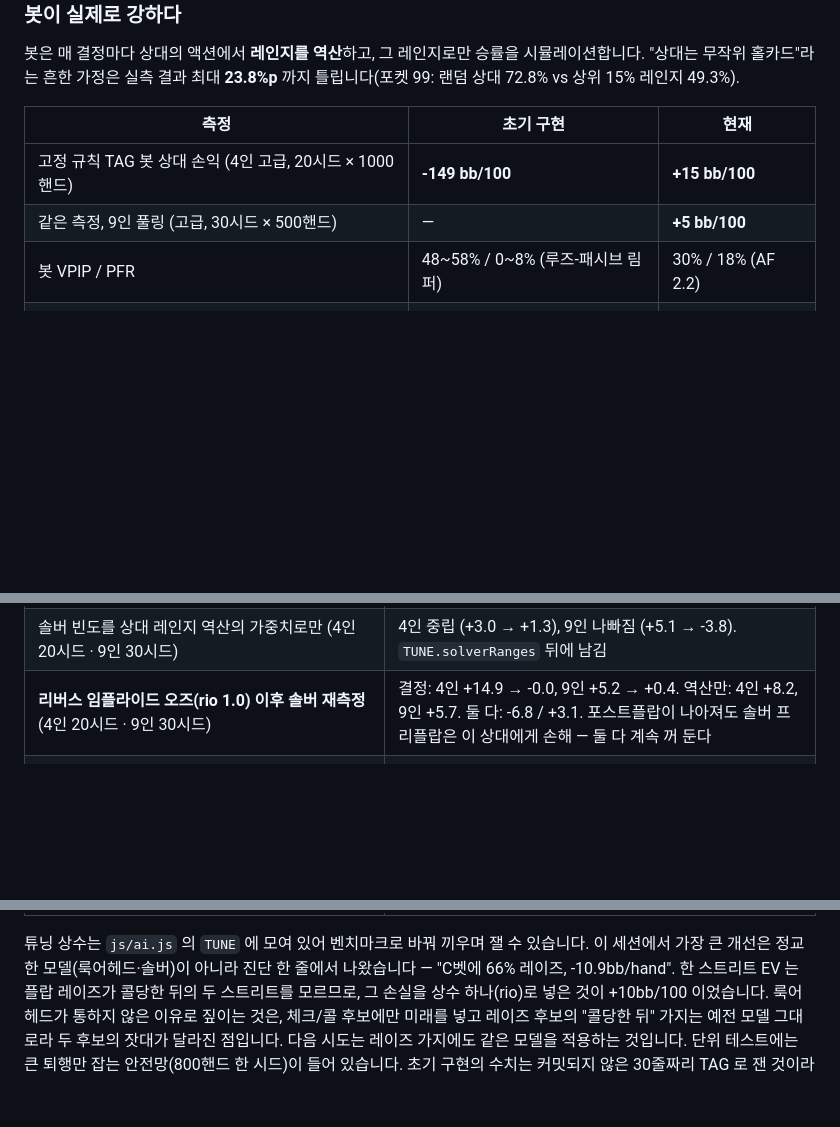
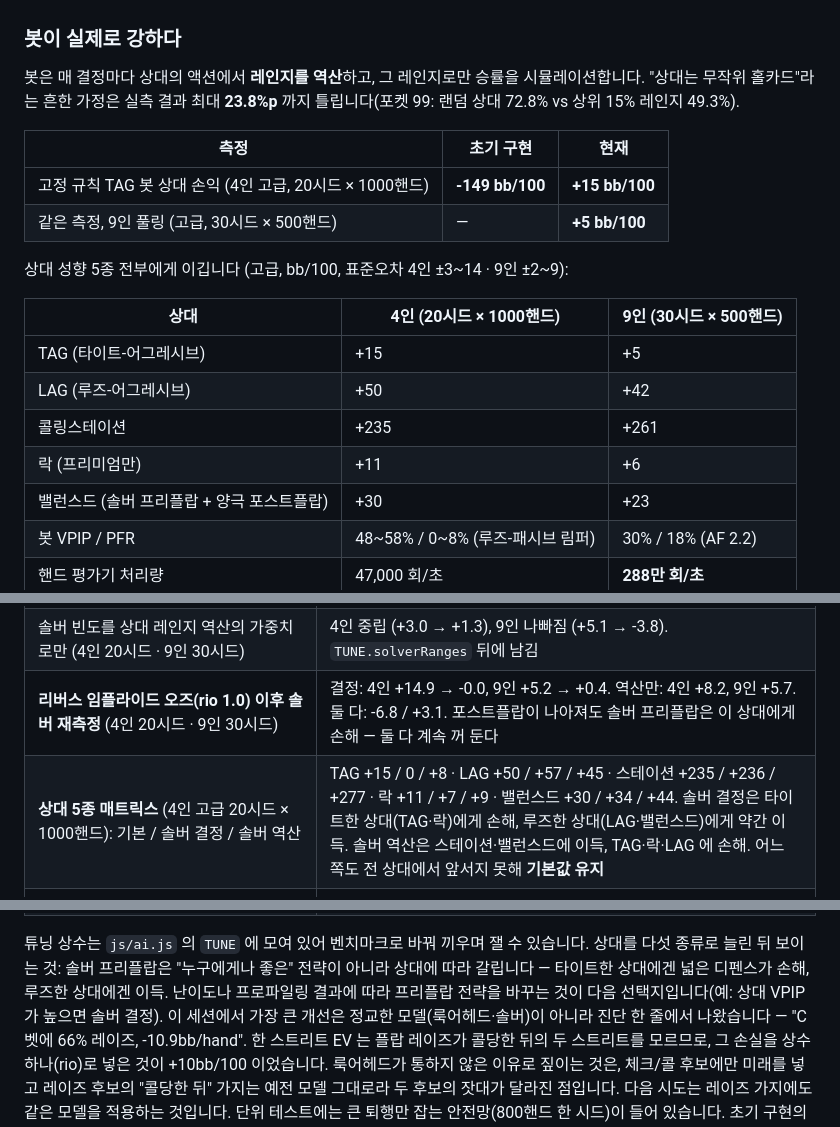
Before and after one commit to kohoo24/jongsuncard, a Markdown page: README.md, 3 parts joined by grey strips. Rendered like a GitHub page; blank space fills up the shorter version.

Commit message:
상대 5종 벤치마크 매트릭스를 README 에 정리
4인 고급 20시드 × 1000핸드 (기본 / 솔버 결정 / 솔버 역산):
  TAG +15 / 0 / +8 · LAG +50 / +57 / +45 · 스테이션 +235 / +236 / +277 · 락 +11 / +7 / +9 ·
  밸런스드 +30 / +34 / +44
9인 고급 30시드 × 500핸드 (기본): TAG +5 · LAG +42 · 스테이션 +261 · 락 +6 · 밸런스드 +23

기본 AI 가 다섯 상대 전부에게 이긴다. 솔버 결정은 타이트한 상대(TAG·락)에게 손해, 루즈한
상대(LAG·밸런스드)에게 약간 이득. 솔버 역산은 스테이션·밸런스드에 이득, TAG·락·LAG 에 손해.
어느 구성도 전 상대에서 앞서지 못해 기본값을 유지한다. 다음 선택지는 상대 성향(프로파일링)에
따라 프리플랍 전략을 바꾸는 것.

Co-Authored-By: Claude Fable 5.1 <noreply@anthropic.com>
Claude-Session: https://claude.ai/code/session_01VWAZtU5rYuhu8WdJXKLTan

```diff
--- a/README.md
+++ b/README.md
@@ -30,6 +30,16 @@ npm start                  # 또는 로컬 서버 (http://localhost:8000)
 |---|---|---|
 | 고정 규칙 TAG 봇 상대 손익 (4인 고급, 20시드 × 1000핸드) | **-149 bb/100** | **+15 bb/100** |
 | 같은 측정, 9인 풀링 (고급, 30시드 × 500핸드) | — | **+5 bb/100** |
+
+상대 성향 5종 전부에게 이깁니다 (고급, bb/100, 표준오차 4인 ±3~14 · 9인 ±2~9):
+
+| 상대 | 4인 (20시드 × 1000핸드) | 9인 (30시드 × 500핸드) |
+|---|---|---|
+| TAG (타이트-어그레시브) | +15 | +5 |
+| LAG (루즈-어그레시브) | +50 | +42 |
+| 콜링스테이션 | +235 | +261 |
+| 락 (프리미엄만) | +11 | +6 |
+| 밸런스드 (솔버 프리플랍 + 양극 포스트플랍) | +30 | +23 |
 | 봇 VPIP / PFR | 48~58% / 0~8% (루즈-패시브 림퍼) | 30% / 18% (AF 2.2) |
 | 핸드 평가기 처리량 | 47,000 회/초 | **288만 회/초** |
 | 결정 1회 비용 | 29~69ms (UI 정지) | 0.4~1.3ms (+ 워커) |
@@ -58,12 +68,16 @@ bb/100)를 내고, 마지막 인자로 상대를 고릅니다(`node test/bench.j
 | 솔버를 낮은 실현율(OOP 0.75 / 0.68 / 0.60)로 다시 풀어 결정 | 같음 (-12 / -11 / -10) — 실현율을 낮추면 블라인드 디펜스가 줄고 대신 오픈이 넓어진다 |
 | 솔버 빈도를 상대 레인지 역산의 가중치로만 (4인 20시드 · 9인 30시드) | 4인 중립 (+3.0 → +1.3), 9인 나빠짐 (+5.1 → -3.8). `TUNE.solverRanges` 뒤에 남김 |
 | **리버스 임플라이드 오즈(rio 1.0) 이후 솔버 재측정** (4인 20시드 · 9인 30시드) | 결정: 4인 +14.9 → -0.0, 9인 +5.2 → +0.4. 역산만: 4인 +8.2, 9인 +5.7. 둘 다: -6.8 / +3.1. 포스트플랍이 나아져도 솔버 프리플랍은 이 상대에게 손해 — 둘 다 계속 꺼 둔다 |
+| **상대 5종 매트릭스** (4인 고급 20시드 × 1000핸드): 기본 / 솔버 결정 / 솔버 역산 | TAG +15 / 0 / +8 · LAG +50 / +57 / +45 · 스테이션 +235 / +236 / +277 · 락 +11 / +7 / +9 · 밸런스드 +30 / +34 / +44. 솔버 결정은 타이트한 상대(TAG·락)에게 손해, 루즈한 상대(LAG·밸런스드)에게 약간 이득. 솔버 역산은 스테이션·밸런스드에 이득, TAG·락·LAG 에 손해. 어느 쪽도 전 상대에서 앞서지 못해 **기본값 유지** |
 | 어그레서의 플랍 첫 벳(C벳)을 넓게 보기 (기본 55%, 프로파일링 시 실제 C벳 빈도) | 단독 +9.0 → +4.5, 솔버와 합쳐도 -10~-22. `TUNE.cbetAware` 뒤에 남김. C벳 빈도 통계는 남는다 |
 | **C벳 디펜스 진단**: TAG 의 헤즈업 C벳은 상위 20% 가 59%, 공기가 41% 인 양극 레인지. AI 는 그 C벳에 66% **레이즈**해 -10.9bb/hand (콜 4%) | 문제는 "너무 접는 것"이 아니라 중간 핸드로 레이즈해 강한 손에 콜당한 뒤 턴·리버에서 계속 잃는 것 |
 | 벳 레인지 양극화 (밸류 + 공기 꼬리, U 자 가중치) | C벳에만 적용 +3.0 → +4.2 (잡음 범위), 모든 벳에 적용하면 -3.7. 행동은 안 바뀜(레이즈 54%) — 한 스트리트 EV 는 플랍만 보기 때문 |
 | **리버스 임플라이드 오즈**: 플랍·턴에서 레이즈가 콜당하면 지는 쪽 비용에 (1 + rio) 를 곱한다 (4인 20시드) | **채택 rio 1.0**: +4.2 → +14.9 (±3.2), 9인 30시드 +2.0 → +5.2. C벳 레이즈 57% → 21% 로 줄고 레이즈는 승률 0.79 의 강한 손 위주, 콜 13% → 41%. rio 0.6 은 +6.5, 콜에도 0.3 을 주면 +10.4 |
 
 튜닝 상수는 `js/ai.js` 의 `TUNE` 에 모여 있어 벤치마크로 바꿔 끼우며 잴 수 있습니다.
+상대를 다섯 종류로 늘린 뒤 보이는 것: 솔버 프리플랍은 "누구에게나 좋은" 전략이 아니라 상대에
+따라 갈립니다 — 타이트한 상대에겐 넓은 디펜스가 손해, 루즈한 상대에겐 이득. 난이도나 프로파일링
+결과에 따라 프리플랍 전략을 바꾸는 것이 다음 선택지입니다(예: 상대 VPIP 가 높으면 솔버 결정).
 이 세션에서 가장 큰 개선은 정교한 모델(룩어헤드·솔버)이 아니라 진단 한 줄에서 나왔습니다 —
 "C벳에 66% 레이즈, -10.9bb/hand". 한 스트리트 EV 는 플랍 레이즈가 콜당한 뒤의 두 스트리트를
 모르므로, 그 손실을 상수 하나(rio)로 넣은 것이 +10bb/100 이었습니다.
```
